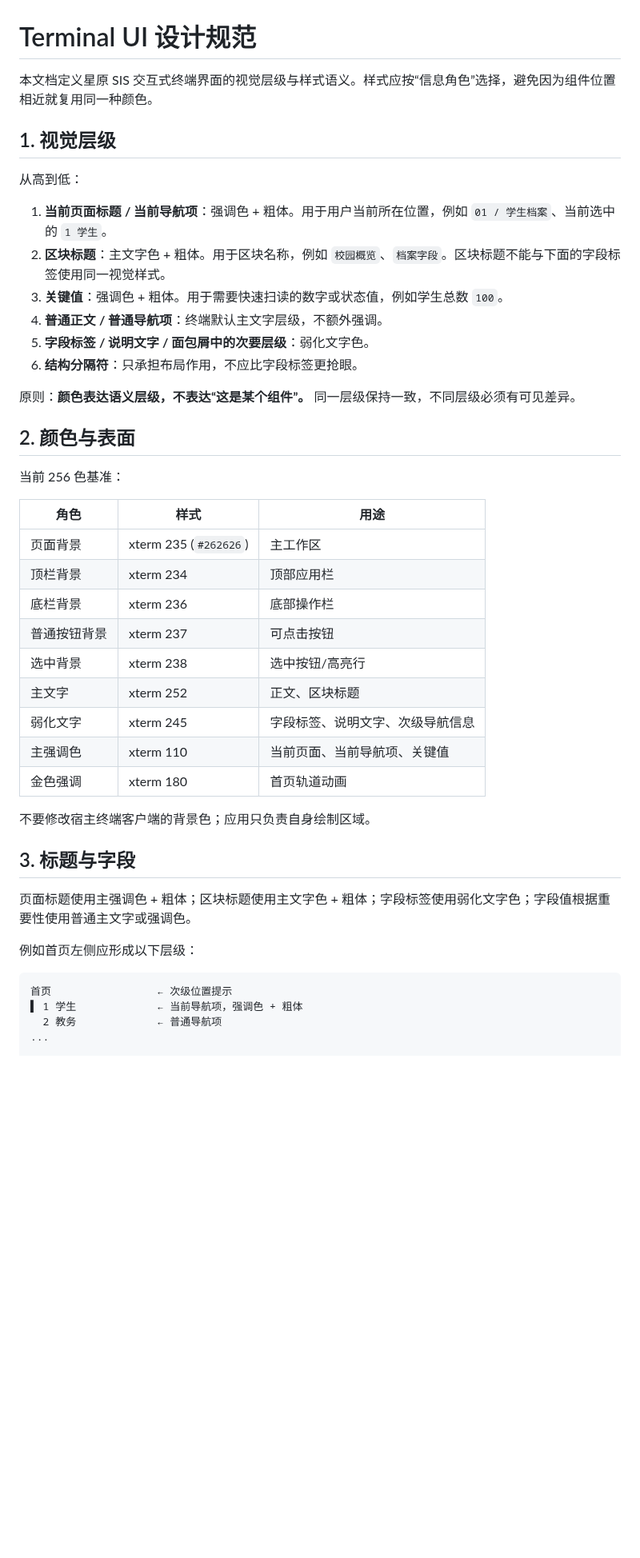
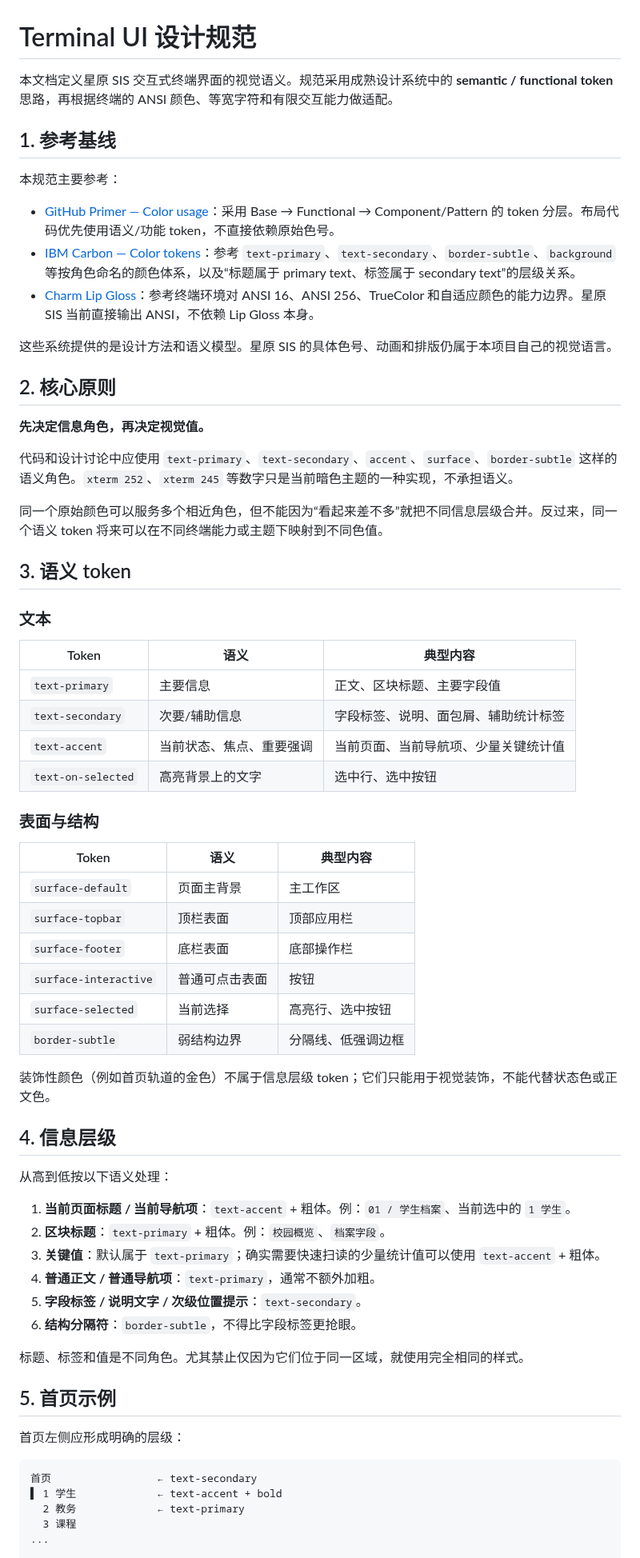
Before and after one commit to RinoPaw/xingyuan-sis, a Markdown page: docs/ui-design.md, the part around one of its changes. Shown at 80% size. Rendered like a GitHub page; blank space fills up the shorter version.

Commit message:
docs: ground terminal UI rules in established design systems

````diff
--- a/docs/ui-design.md
+++ b/docs/ui-design.md
@@ -1,47 +1,70 @@
 # Terminal UI 设计规范
 
-本文档定义星原 SIS 交互式终端界面的视觉层级与样式语义。样式应按“信息角色”选择，避免因为组件位置相近就复用同一种颜色。
+本文档定义星原 SIS 交互式终端界面的视觉语义。规范采用成熟设计系统中的 **semantic / functional token** 思路，再根据终端的 ANSI 颜色、等宽字符和有限交互能力做适配。
 
-## 1. 视觉层级
+## 1. 参考基线
 
-从高到低：
+本规范主要参考：
 
-1. **当前页面标题 / 当前导航项**：强调色 + 粗体。用于用户当前所在位置，例如 `01 / 学生档案`、当前选中的 `1 学生`。
-2. **区块标题**：主文字色 + 粗体。用于区块名称，例如 `校园概览`、`档案字段`。区块标题不能与下面的字段标签使用同一视觉样式。
-3. **关键值**：强调色 + 粗体。用于需要快速扫读的数字或状态值，例如学生总数 `100`。
-4. **普通正文 / 普通导航项**：终端默认主文字层级，不额外强调。
-5. **字段标签 / 说明文字 / 面包屑中的次要层级**：弱化文字色。
-6. **结构分隔符**：只承担布局作用，不应比字段标签更抢眼。
+- [GitHub Primer — Color usage](https://primer.style/product/getting-started/foundations/color-usage/)：采用 Base → Functional → Component/Pattern 的 token 分层。布局代码优先使用语义/功能 token，不直接依赖原始色号。
+- [IBM Carbon — Color tokens](https://carbondesignsystem.com/elements/color/tokens/)：参考 `text-primary`、`text-secondary`、`border-subtle`、`background` 等按角色命名的颜色体系，以及“标题属于 primary text、标签属于 secondary text”的层级关系。
+- [Charm Lip Gloss](https://github.com/charmbracelet/lipgloss)：参考终端环境对 ANSI 16、ANSI 256、TrueColor 和自适应颜色的能力边界。星原 SIS 当前直接输出 ANSI，不依赖 Lip Gloss 本身。
 
-原则：**颜色表达语义层级，不表达“这是某个组件”。** 同一层级保持一致，不同层级必须有可见差异。
+这些系统提供的是设计方法和语义模型。星原 SIS 的具体色号、动画和排版仍属于本项目自己的视觉语言。
 
-## 2. 颜色与表面
+## 2. 核心原则
 
-当前 256 色基准：
+**先决定信息角色，再决定视觉值。**
 
-| 角色 | 样式 | 用途 |
+代码和设计讨论中应使用 `text-primary`、`text-secondary`、`accent`、`surface`、`border-subtle` 这样的语义角色。`xterm 252`、`xterm 245` 等数字只是当前暗色主题的一种实现，不承担语义。
+
+同一个原始颜色可以服务多个相近角色，但不能因为“看起来差不多”就把不同信息层级合并。反过来，同一个语义 token 将来可以在不同终端能力或主题下映射到不同色值。
+
+## 3. 语义 token
+
+### 文本
+
+| Token | 语义 | 典型内容 |
 | --- | --- | --- |
-| 页面背景 | xterm 235 (`#262626`) | 主工作区 |
-| 顶栏背景 | xterm 234 | 顶部应用栏 |
-| 底栏背景 | xterm 236 | 底部操作栏 |
-| 普通按钮背景 | xterm 237 | 可点击按钮 |
-| 选中背景 | xterm 238 | 选中按钮/高亮行 |
-| 主文字 | xterm 252 | 正文、区块标题 |
-| 弱化文字 | xterm 245 | 字段标签、说明文字、次级导航信息 |
-| 主强调色 | xterm 110 | 当前页面、当前导航项、关键值 |
-| 金色强调 | xterm 180 | 首页轨道动画 |
+| `text-primary` | 主要信息 | 正文、区块标题、主要字段值 |
+| `text-secondary` | 次要/辅助信息 | 字段标签、说明、面包屑、辅助统计标签 |
+| `text-accent` | 当前状态、焦点、重要强调 | 当前页面、当前导航项、少量关键统计值 |
+| `text-on-selected` | 高亮背景上的文字 | 选中行、选中按钮 |
 
-不要修改宿主终端客户端的背景色；应用只负责自身绘制区域。
+### 表面与结构
 
-## 3. 标题与字段
+| Token | 语义 | 典型内容 |
+| --- | --- | --- |
+| `surface-default` | 页面主背景 | 主工作区 |
+| `surface-topbar` | 顶栏表面 | 顶部应用栏 |
+| `surface-footer` | 底栏表面 | 底部操作栏 |
+| `surface-interactive` | 普通可点击表面 | 按钮 |
+| `surface-selected` | 当前选择 | 高亮行、选中按钮 |
+| `border-subtle` | 弱结构边界 | 分隔线、低强调边框 |
 
-页面标题使用主强调色 + 粗体；区块标题使用主文字色 + 粗体；字段标签使用弱化文字色；字段值根据重要性使用普通主文字或强调色。
+装饰性颜色（例如首页轨道的金色）不属于信息层级 token；它们只能用于视觉装饰，不能代替状态色或正文色。
 
-例如首页左侧应形成以下层级：
+## 4. 信息层级
+
+从高到低按以下语义处理：
+
+1. **当前页面标题 / 当前导航项**：`text-accent` + 粗体。例：`01 / 学生档案`、当前选中的 `1 学生`。
+2. **区块标题**：`text-primary` + 粗体。例：`校园概览`、`档案字段`。
+3. **关键值**：默认属于 `text-primary`；确实需要快速扫读的少量统计值可以使用 `text-accent` + 粗体。
+4. **普通正文 / 普通导航项**：`text-primary`，通常不额外加粗。
+5. **字段标签 / 说明文字 / 次级位置提示**：`text-secondary`。
+6. **结构分隔符**：`border-subtle`，不得比字段标签更抢眼。
+
+标题、标签和值是不同角色。尤其禁止仅因为它们位于同一区域，就使用完全相同的样式。
+
+## 5. 首页示例
+
+首页左侧应形成明确的层级：
 
 ```text
-首页                 ← 次级位置提示
-▌ 1 学生             ← 当前导航项，强调色 + 粗体
-  2 教务             ← 普通导航项
+首页                 ← text-secondary
+▌ 1 学生             ← text-accent + bold
+  2 教务             ← text-primary
+  3 课程
 ...
 
````
Also changed, not shown: other parts of docs/ui-design.md (+47 -11 lines).
